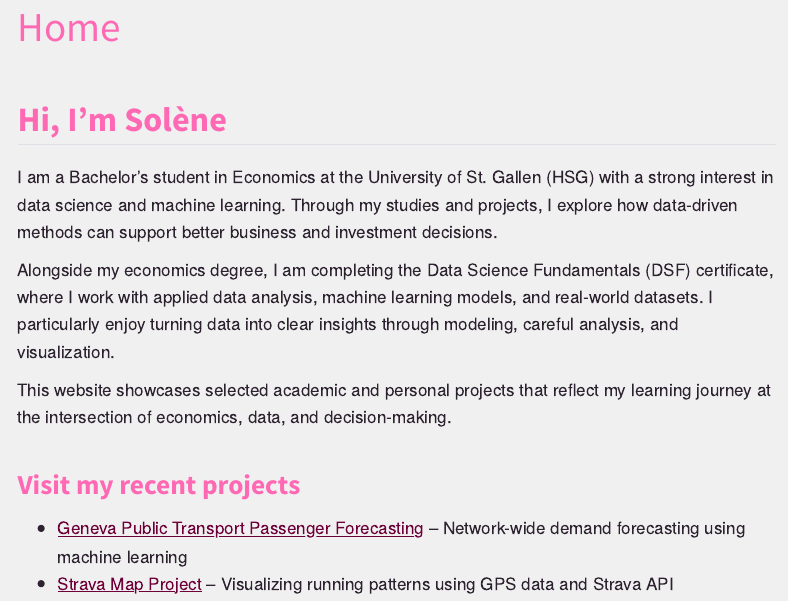
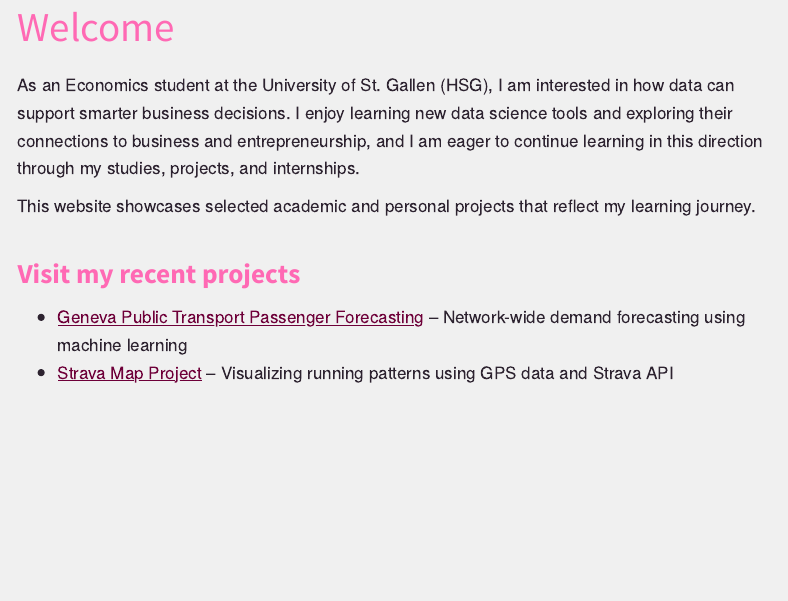
Before and after one commit to soleneb123/mywebsite, a Quarto document (index.qmd): the page in a window 1100 px wide, from 60 px down. Rendered offline with R 4.5, knitr and Pandoc in place of Quarto, with nearby package versions; menus at the side of the page are left out.

Commit message:
change intro

```diff
--- a/index.qmd
+++ b/index.qmd
@@ -1,15 +1,12 @@
 ---
-title: "Home"
+title: "Welcome"
 css: styles.css
 ---
 
-## Hi, I’m Solène
+As an Economics student at the University of St. Gallen (HSG), I am interested in how data can support smarter business decisions. I enjoy learning new data science tools and exploring their connections to business and entrepreneurship, and I am eager to continue learning in this direction through my studies, projects, and internships.
 
-I am a Bachelor’s student in Economics at the University of St. Gallen (HSG) with a strong interest in data science and machine learning. Through my studies and projects, I explore how data-driven methods can support better business and investment decisions.
+This website showcases selected academic and personal projects that reflect my learning journey.
 
-Alongside my economics degree, I am completing the Data Science Fundamentals (DSF) certificate, where I work with applied data analysis, machine learning models, and real-world datasets. I particularly enjoy turning data into clear insights through modeling, careful analysis, and visualization.
-
-This website showcases selected academic and personal projects that reflect my learning journey at the intersection of economics, data, and decision-making.
 
 ### Visit my recent projects
 
```
Also changed, not shown: .quarto/idx/index.qmd.json, 3 other files.
